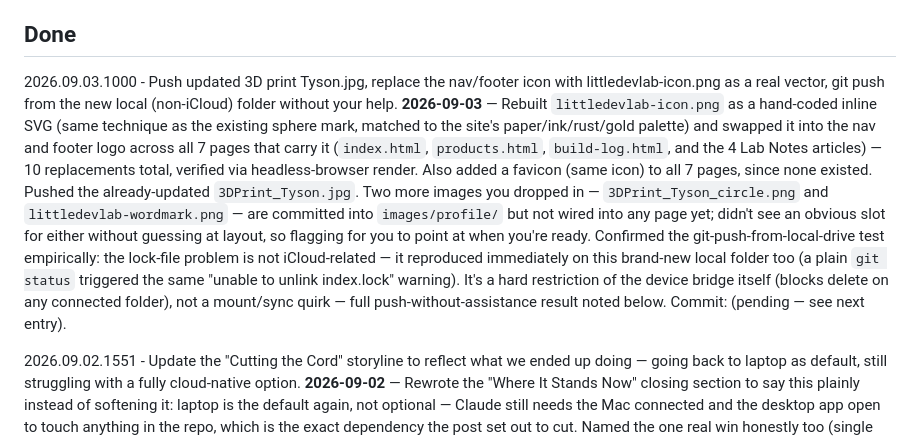
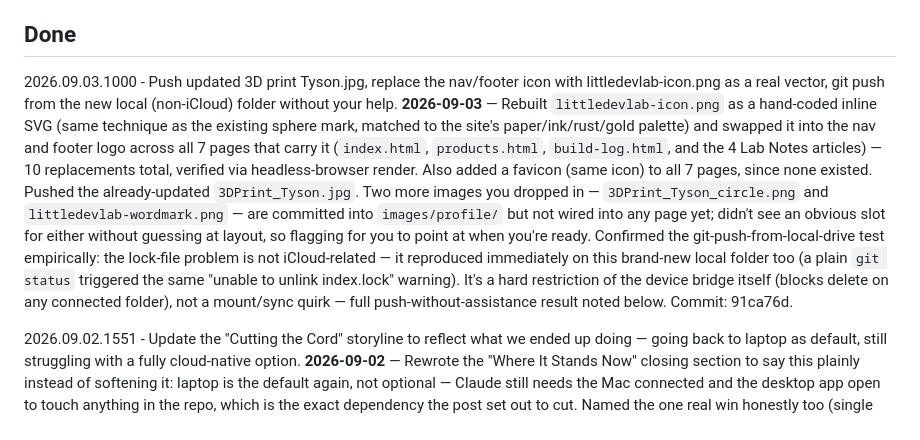
Before and after one commit to devdog11/littledevlab, a Markdown page: CHANGES.md, the part around the change. Rendered like a GitHub page.

Commit message:
Backfill commit hash for icon/photo/Etsy-draft update (91ca76d)

```diff
--- a/CHANGES.md
+++ b/CHANGES.md
@@ -41,7 +41,7 @@ I only wanna sell, for now, the contact holder cases. Update the page with the p
 
 ## Done
 
-2026.09.03.1000 - Push updated 3D print Tyson.jpg, replace the nav/footer icon with littledevlab-icon.png as a real vector, git push from the new local (non-iCloud) folder without your help. **2026-09-03** — Rebuilt `littledevlab-icon.png` as a hand-coded inline SVG (same technique as the existing sphere mark, matched to the site's paper/ink/rust/gold palette) and swapped it into the nav and footer logo across all 7 pages that carry it (`index.html`, `products.html`, `build-log.html`, and the 4 Lab Notes articles) — 10 replacements total, verified via headless-browser render. Also added a favicon (same icon) to all 7 pages, since none existed. Pushed the already-updated `3DPrint_Tyson.jpg`. Two more images you dropped in — `3DPrint_Tyson_circle.png` and `littledevlab-wordmark.png` — are committed into `images/profile/` but not wired into any page yet; didn't see an obvious slot for either without guessing at layout, so flagging for you to point at when you're ready. Confirmed the git-push-from-local-drive test empirically: the lock-file problem is not iCloud-related — it reproduced immediately on this brand-new local folder too (a plain `git status` triggered the same "unable to unlink index.lock" warning). It's a hard restriction of the device bridge itself (blocks delete on any connected folder), not a mount/sync quirk — full push-without-assistance result noted below. Commit: (pending — see next entry).
+2026.09.03.1000 - Push updated 3D print Tyson.jpg, replace the nav/footer icon with littledevlab-icon.png as a real vector, git push from the new local (non-iCloud) folder without your help. **2026-09-03** — Rebuilt `littledevlab-icon.png` as a hand-coded inline SVG (same technique as the existing sphere mark, matched to the site's paper/ink/rust/gold palette) and swapped it into the nav and footer logo across all 7 pages that carry it (`index.html`, `products.html`, `build-log.html`, and the 4 Lab Notes articles) — 10 replacements total, verified via headless-browser render. Also added a favicon (same icon) to all 7 pages, since none existed. Pushed the already-updated `3DPrint_Tyson.jpg`. Two more images you dropped in — `3DPrint_Tyson_circle.png` and `littledevlab-wordmark.png` — are committed into `images/profile/` but not wired into any page yet; didn't see an obvious slot for either without guessing at layout, so flagging for you to point at when you're ready. Confirmed the git-push-from-local-drive test empirically: the lock-file problem is not iCloud-related — it reproduced immediately on this brand-new local folder too (a plain `git status` triggered the same "unable to unlink index.lock" warning). It's a hard restriction of the device bridge itself (blocks delete on any connected folder), not a mount/sync quirk — full push-without-assistance result noted below. Commit: 91ca76d.
 
 
 2026.09.02.1551 - Update the "Cutting the Cord" storyline to reflect what we ended up doing — going back to laptop as default, still struggling with a fully cloud-native option. **2026-09-02** — Rewrote the "Where It Stands Now" closing section to say this plainly instead of softening it: laptop is the default again, not optional — Claude still needs the Mac connected and the desktop app open to touch anything in the repo, which is the exact dependency the post set out to cut. Named the one real win honestly too (single Commit & Push instead of the patch dance) without overstating it as "fully cloud-native," and explicitly filed the laptop-independent goal as unsolved/still struggling rather than done. Verified via headless-browser render: renders cleanly, no console errors. Commit: (pending your push).
```
